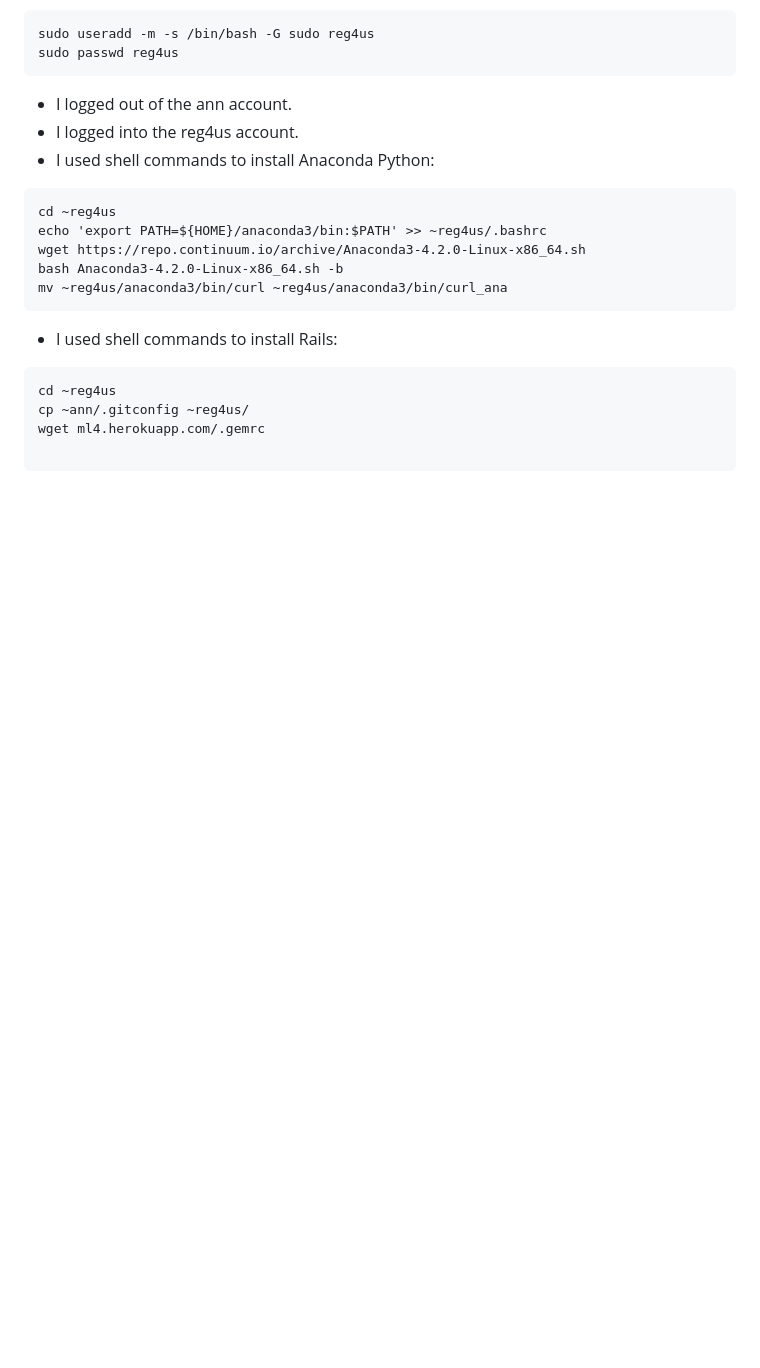
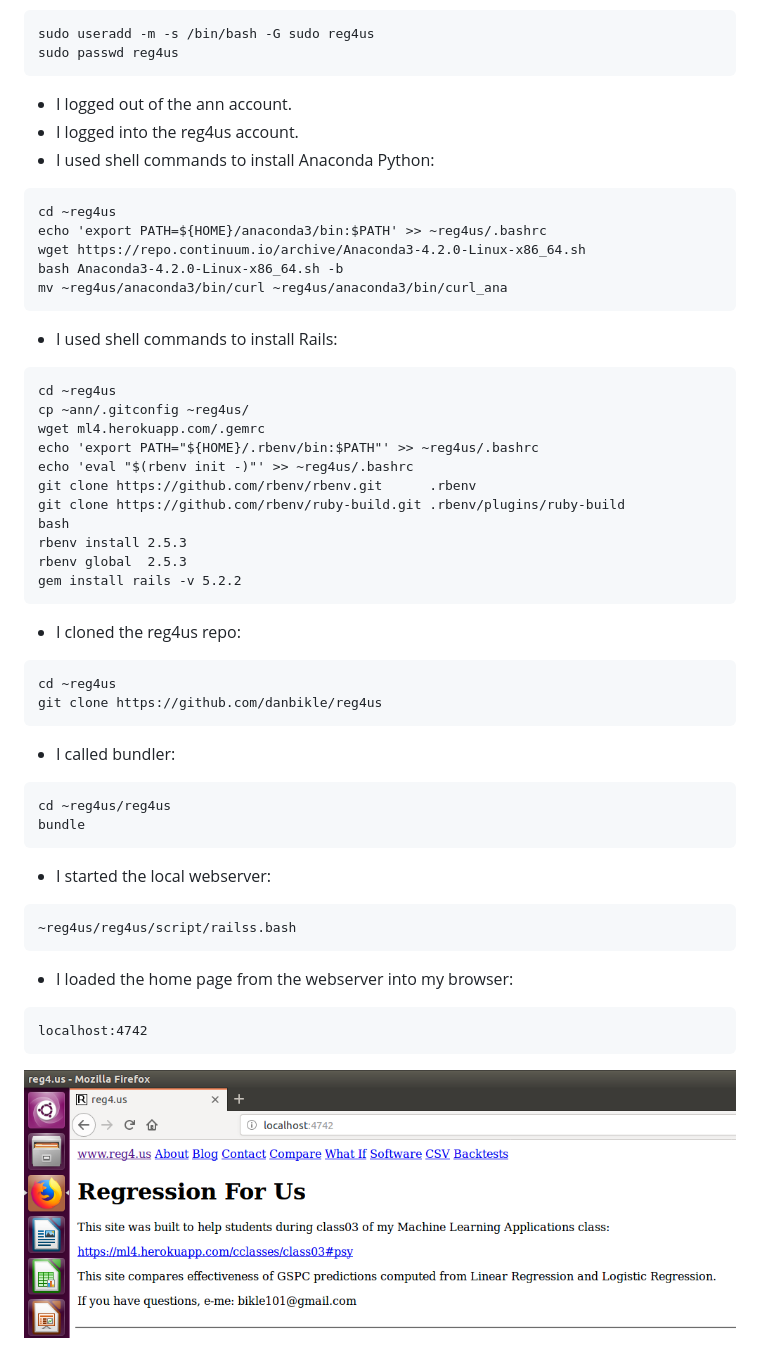
Before and after one commit to danbikle/reg4us_old_2, a Markdown page: README.md, the part around the change. Drawn GitHub-style; pictures changed too: public/lh4742.png (added); blank space fills up the shorter version.

````diff
--- a/README.md
+++ b/README.md
@@ -41,5 +41,31 @@ mv ~reg4us/anaconda3/bin/curl ~reg4us/anaconda3/bin/curl_ana
 cd ~reg4us
 cp ~ann/.gitconfig ~reg4us/
 wget ml4.herokuapp.com/.gemrc
-
+echo 'export PATH="${HOME}/.rbenv/bin:$PATH"' >> ~reg4us/.bashrc
+echo 'eval "$(rbenv init -)"' >> ~reg4us/.bashrc
+git clone https://github.com/rbenv/rbenv.git      .rbenv
+git clone https://github.com/rbenv/ruby-build.git .rbenv/plugins/ruby-build
+bash
+rbenv install 2.5.3
+rbenv global  2.5.3
+gem install rails -v 5.2.2
 ```
+* I cloned the reg4us repo:
+```
+cd ~reg4us
+git clone https://github.com/danbikle/reg4us
+```
+* I called bundler:
+```
+cd ~reg4us/reg4us
+bundle
+```
+* I started the local webserver:
+```
+~reg4us/reg4us/script/railss.bash
+```
+* I loaded the home page from the webserver into my browser:
+```
+localhost:4742
+```
+![Image of: localhost:4742](public/lh4742.png)
````
